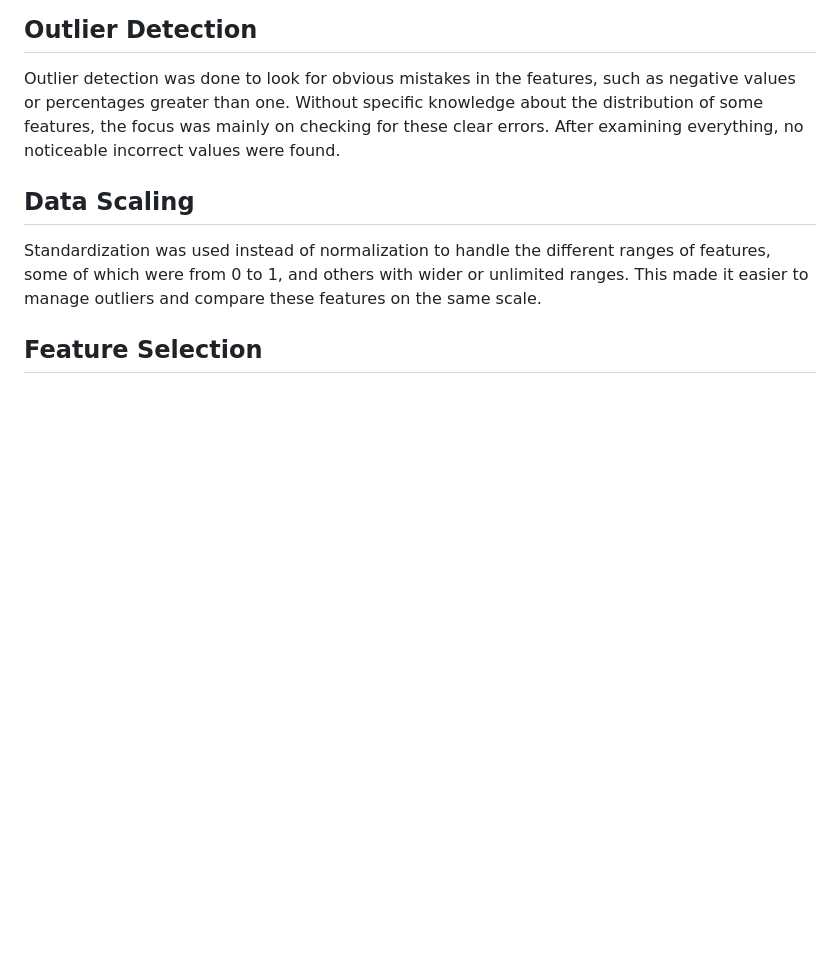
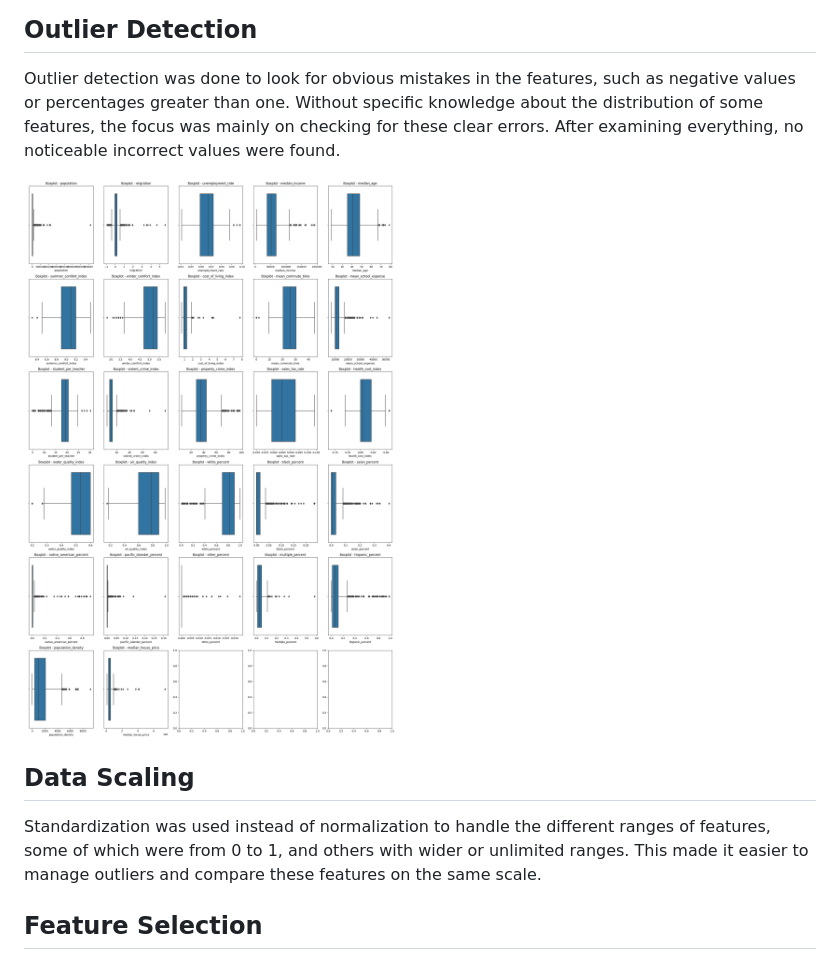
Before and after one commit to jhuang678/WA_House_Price_Predictor, a Markdown page: README.md, the part around the change. Rendered like a GitHub page; blank space fills up the shorter version.

```diff
--- a/README.md
+++ b/README.md
@@ -28,6 +28,7 @@ During the analysis, it shows strong links between the cost of living and median
 
 Outlier detection was done to look for obvious mistakes in the features, such as negative values or percentages greater than one. Without specific knowledge about the distribution of some features, the focus was mainly on checking for these clear errors. After examining everything, no noticeable incorrect values were found.
 
+![outlier_detection](outlier_detection.png)
 
 ## Data Scaling
 
```
